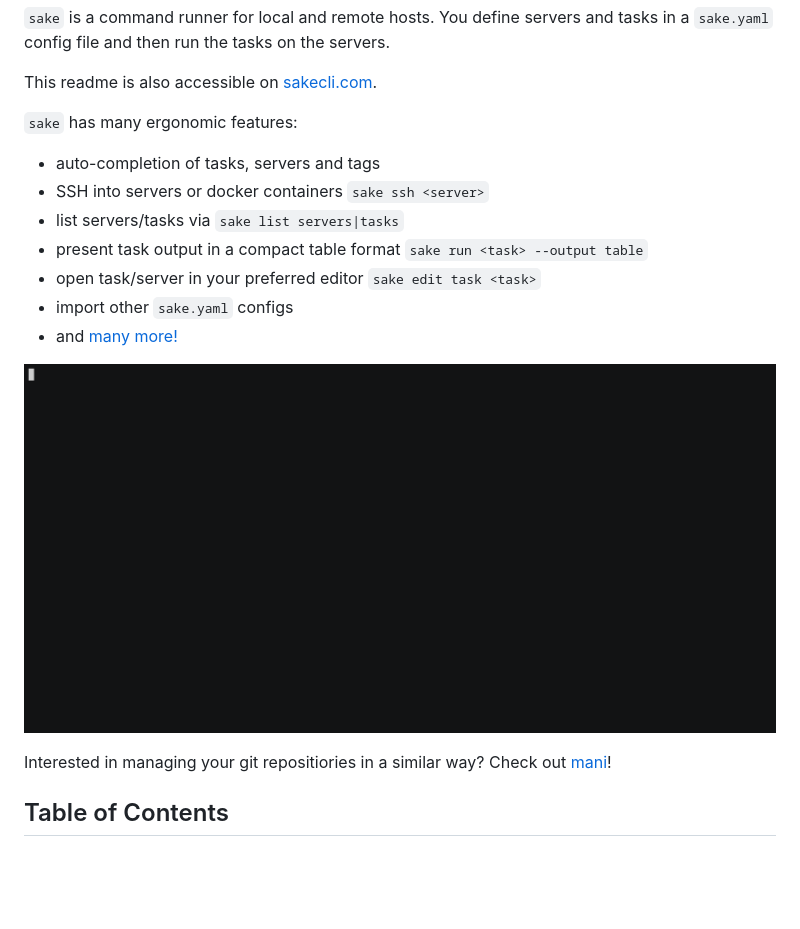
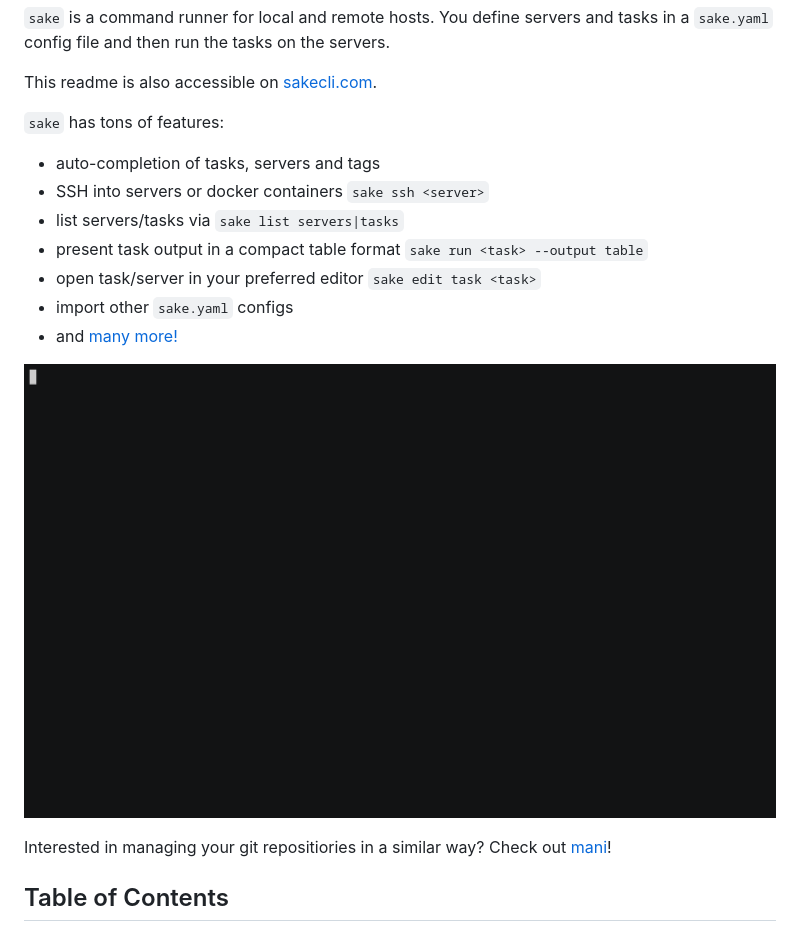
Before and after one commit to alajmo/sake, a Markdown page: README.md, the part around the change. Drawn GitHub-style; pictures changed too: res/output.gif; blank space fills up the shorter version.

```diff
--- a/README.md
+++ b/README.md
@@ -25,7 +25,7 @@
 
 This readme is also accessible on [sakecli.com](https://sakecli.com/).
 
-`sake` has many ergonomic features:
+`sake` has tons of features:
 
 - auto-completion of tasks, servers and tags
 - SSH into servers or docker containers `sake ssh <server>`
```
Also changed, not shown: 2 other files.
